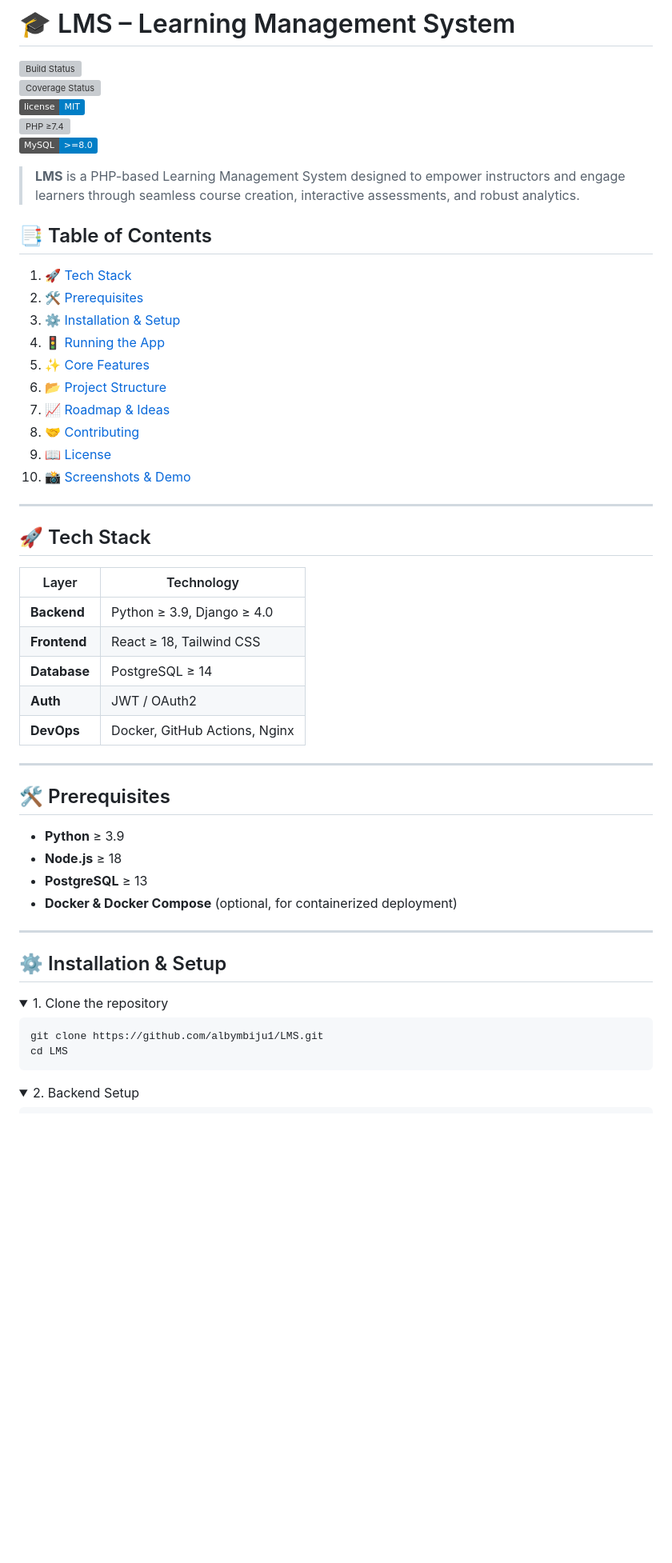
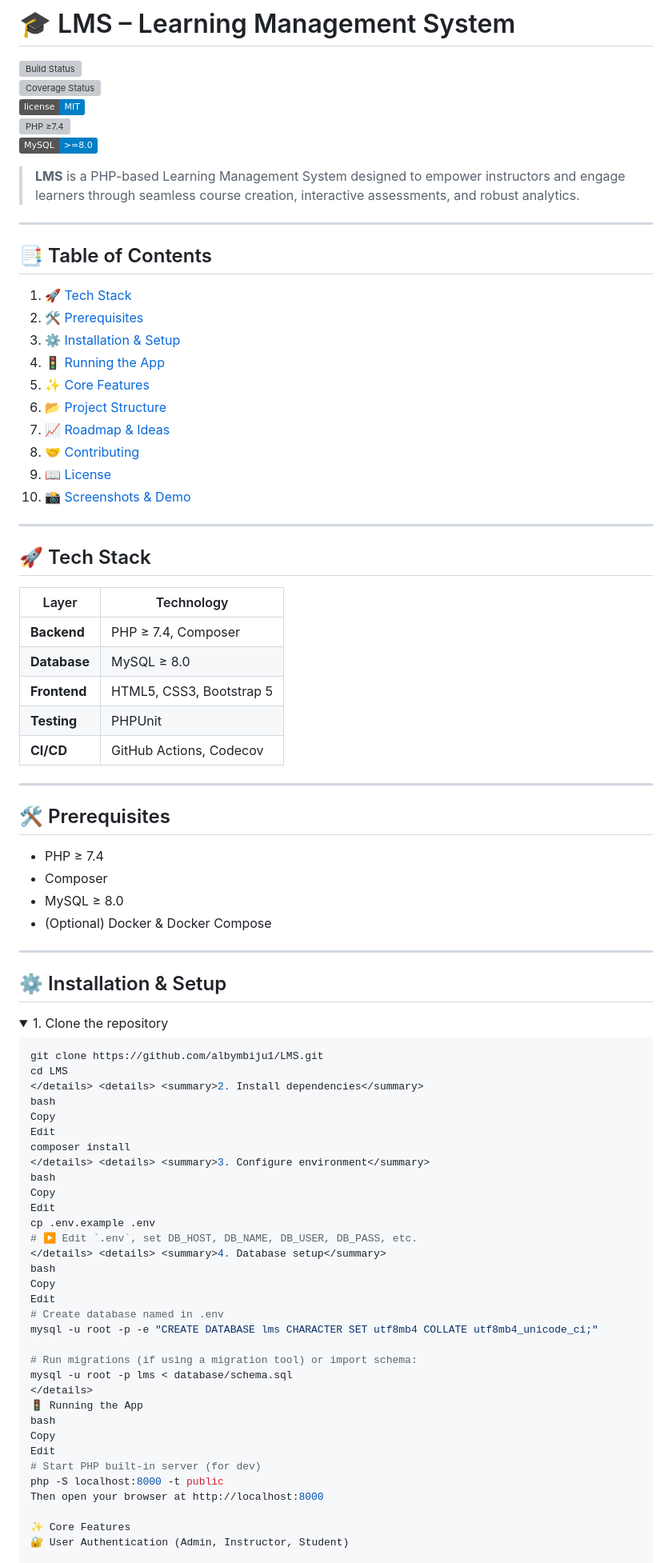
Before and after one commit to albymbiju1/LMS, a Markdown page: README.md, the part around the change printed below. Shown: that part at 80% size. Drawn GitHub-style; folded sections open; badges without logos; blank space fills up the shorter version; grey boxes are pictures that could not be loaded.

`````diff
--- a/README.md
+++ b/README.md
@@ -8,18 +8,20 @@
 
 > **LMS** is a PHP-based Learning Management System designed to empower instructors and engage learners through seamless course creation, interactive assessments, and robust analytics.
 
+---
+
 ## 📑 Table of Contents
 
-1. [🚀 Tech Stack](#-tech-stack)
-2. [🛠️ Prerequisites](#️-prerequisites)
-3. [⚙️ Installation & Setup](#️-installation--setup)
-4. [🚦 Running the App](#-running-the-app)
-5. [✨ Core Features](#-core-features)
-6. [📂 Project Structure](#-project-structure)
-7. [📈 Roadmap & Ideas](#-roadmap--ideas)
-8. [🤝 Contributing](#-contributing)
-9. [📖 License](#-license)
-10. [📸 Screenshots & Demo](#-screenshots--demo)
+1. 🚀 [Tech Stack](#-tech-stack)
+2. 🛠️ [Prerequisites](#️-prerequisites)
+3. ⚙️ [Installation & Setup](#️-installation--setup)
+4. 🚦 [Running the App](#-running-the-app)
+5. ✨ [Core Features](#-core-features)
+6. 📂 [Project Structure](#-project-structure)
+7. 📈 [Roadmap & Ideas](#-roadmap--ideas)
+8. 🤝 [Contributing](#-contributing)
+9. 📖 [License](#-license)
+10. 📸 [Screenshots & Demo](#-screenshots--demo)
 
 ---
 
@@ -27,35 +29,60 @@
 
 | Layer        | Technology                     |
 | ------------ | ------------------------------ |
-| **Backend**  | Python ≥ 3.9, Django ≥ 4.0     |
-| **Frontend** | React ≥ 18, Tailwind CSS       |
-| **Database** | PostgreSQL ≥ 14                |
-| **Auth**     | JWT / OAuth2                   |
-| **DevOps**   | Docker, GitHub Actions, Nginx  |
+| **Backend**  | PHP ≥ 7.4, Composer            |
+| **Database** | MySQL ≥ 8.0                    |
+| **Frontend** | HTML5, CSS3, Bootstrap 5       |
+| **Testing**  | PHPUnit                        |
+| **CI/CD**    | GitHub Actions, Codecov        |
 
 ---
 
 ## 🛠️ Prerequisites
 
-- **Python** ≥ 3.9
-- **Node.js** ≥ 18
-- **PostgreSQL** ≥ 13
-- **Docker & Docker Compose** (optional, for containerized deployment)
+- PHP ≥ 7.4
+- Composer
+- MySQL ≥ 8.0
+- (Optional) Docker & Docker Compose
 
 ---
 
 ## ⚙️ Installation & Setup
 
 <details>
-  <summary>1. Clone the repository</summary>
+<summary>1. Clone the repository</summary>
 
 ```bash
 git clone https://github.com/albymbiju1/LMS.git
 cd LMS
-````
+</details> <details> <summary>2. Install dependencies</summary>
+bash
+Copy
+Edit
+composer install
+</details> <details> <summary>3. Configure environment</summary>
+bash
+Copy
+Edit
+cp .env.example .env
+# ▶ Edit `.env`, set DB_HOST, DB_NAME, DB_USER, DB_PASS, etc.
+</details> <details> <summary>4. Database setup</summary>
+bash
+Copy
+Edit
+# Create database named in .env
+mysql -u root -p -e "CREATE DATABASE lms CHARACTER SET utf8mb4 COLLATE utf8mb4_unicode_ci;"
 
+# Run migrations (if using a migration tool) or import schema:
+mysql -u root -p lms < database/schema.sql
 </details>
+🚦 Running the App
+bash
+Copy
+Edit
+# Start PHP built-in server (for dev)
+php -S localhost:8000 -t public
+Then open your browser at http://localhost:8000
 
-<details>
-  <summary>2. Backend Setup</summary>
+✨ Core Features
+🔐 User Authentication (Admin, Instructor, Student)
 
`````
Also changed, not shown: other parts of README.md (+37 -128 lines).
